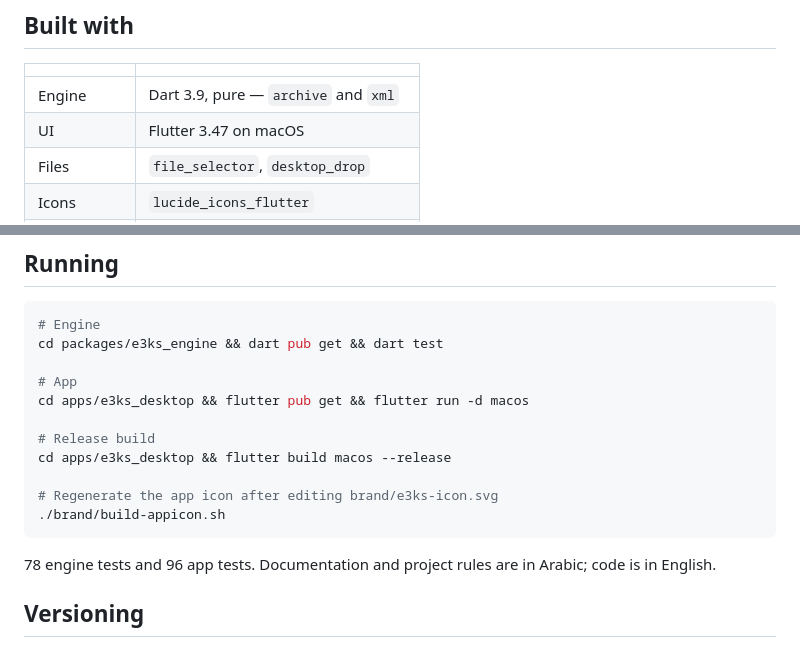
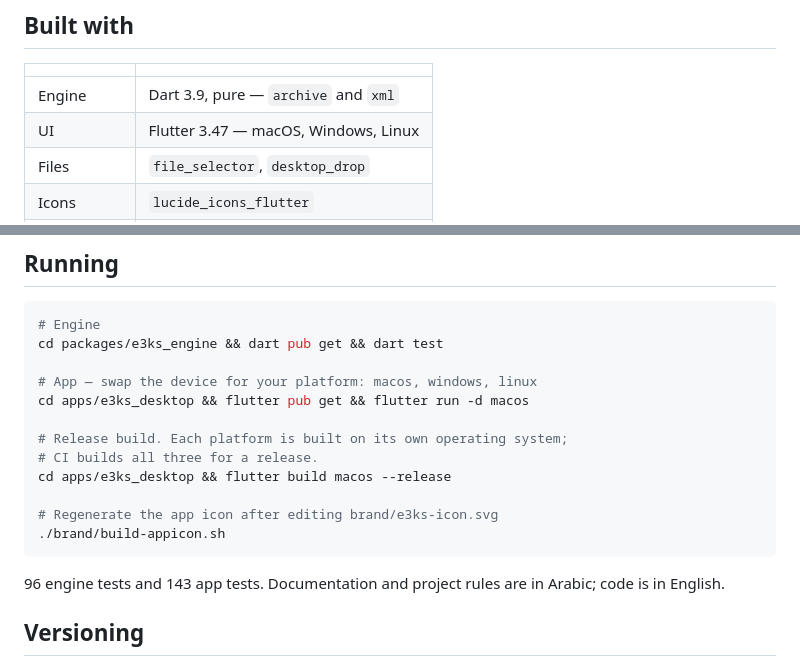
Before and after one commit to m7md-d/E3KS, a Markdown page: README.md, 2 parts joined by grey strips. GitHub-like rendering.

Commit message:
fix: update project documentation to reflect support for Windows and Linux

````diff
--- a/README.md
+++ b/README.md
@@ -89,7 +89,7 @@ actually is.
 | | |
 |---|---|
 | Engine | Dart 3.9, pure — `archive` and `xml` |
-| UI | Flutter 3.47 on macOS |
+| UI | Flutter 3.47 — macOS, Windows, Linux |
 | Files | `file_selector`, `desktop_drop` |
 | Icons | `lucide_icons_flutter` |
 | Localisation | `flutter_localizations`, `intl`, ARB |
@@ -113,17 +113,18 @@ brand/                    The mark and its usage
 # Engine
 cd packages/e3ks_engine && dart pub get && dart test
 
-# App
+# App — swap the device for your platform: macos, windows, linux
 cd apps/e3ks_desktop && flutter pub get && flutter run -d macos
 
-# Release build
+# Release build. Each platform is built on its own operating system;
+# CI builds all three for a release.
 cd apps/e3ks_desktop && flutter build macos --release
 
 # Regenerate the app icon after editing brand/e3ks-icon.svg
 ./brand/build-appicon.sh
 ```
 
-78 engine tests and 96 app tests. Documentation and project rules are in
+96 engine tests and 143 app tests. Documentation and project rules are in
 Arabic; code is in English.
 
 ## Versioning
````
Also changed, not shown: other parts of README.md (+1 -1 lines), .claude/CLAUDE.md (+4 -4 lines), .claude/rules/05-خارطة-الطريق.md (+8 -6 lines).
